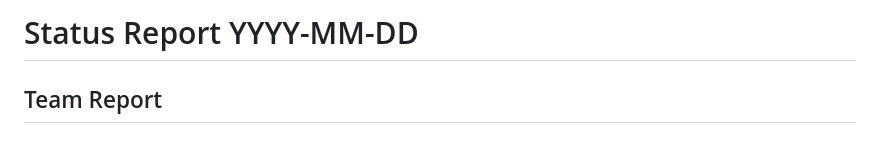
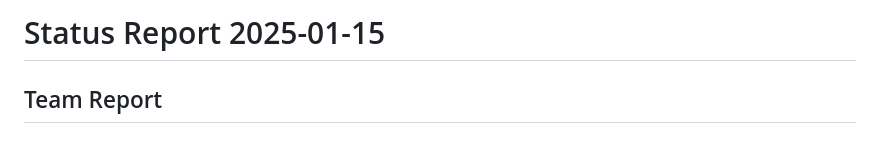
Before and after one commit to Flameis/CS362-Team3, a Markdown page: reports/20250115.md, the part around the change. Drawn GitHub-style.

Commit message:
added report date

```diff
--- a/reports/20250115.md
+++ b/reports/20250115.md
@@ -1,4 +1,4 @@
-# Status Report YYYY-MM-DD
+# Status Report 2025-01-15
 
 <!-- filename format is YYYYMMDD.md -->
 
```
